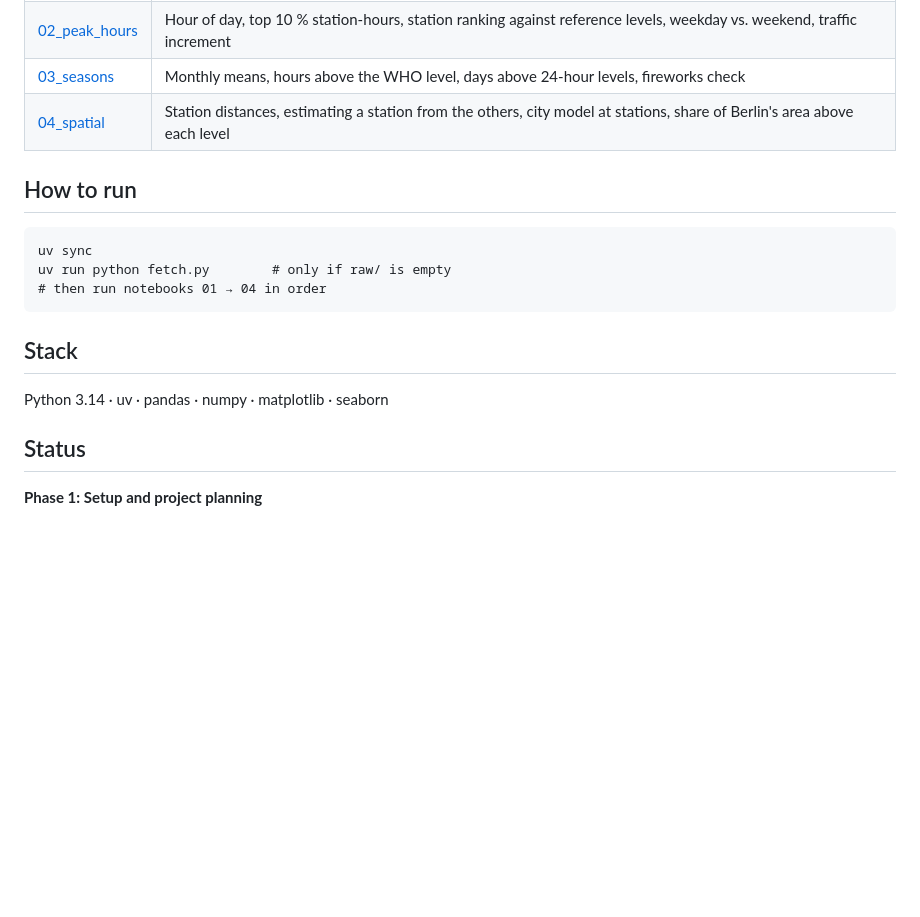
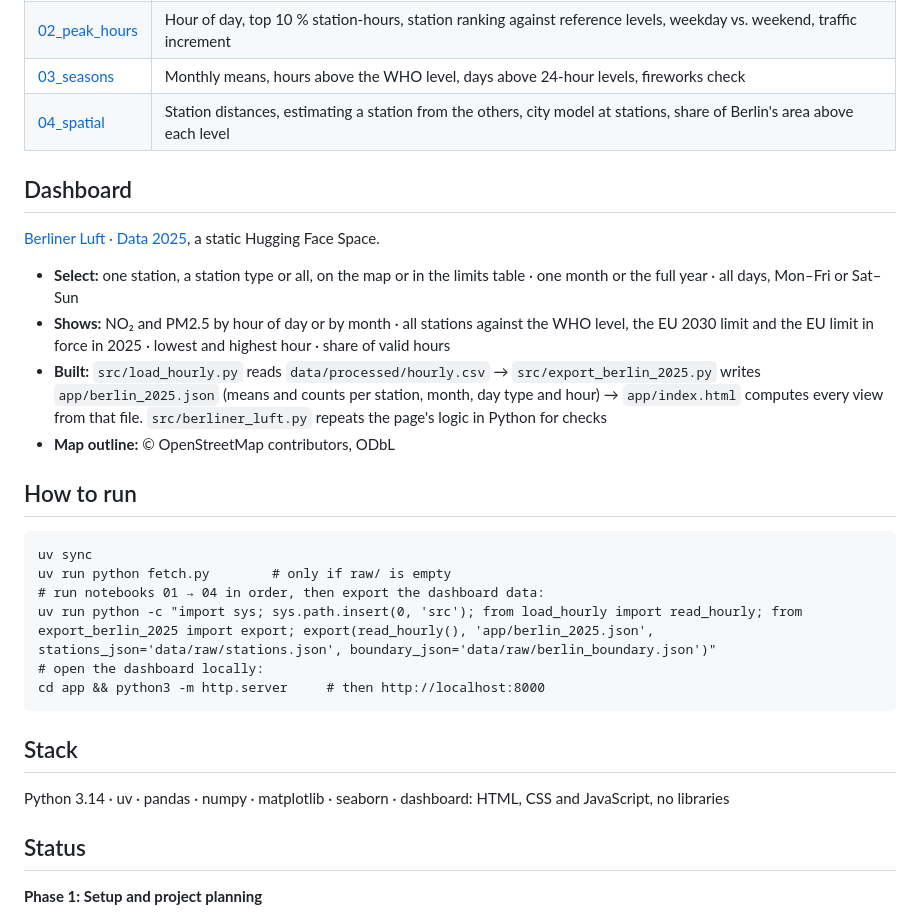
Before and after one commit to petrakuhnle/Air_Quality_Project, a Markdown page: README.md, the part around the change. GitHub-like rendering; blank space fills up the shorter version.

Commit message:
Add dashboard section to README

```diff
--- a/README.md
+++ b/README.md
@@ -163,15 +163,31 @@ from 2030 · [Directive (EU) 2024/2881, Annex I](https://eur-lex.europa.eu/eli/d
 | [03_seasons](notebooks/03_seasons.ipynb) | Monthly means, hours above the WHO level, days above 24-hour levels, fireworks check |
 | [04_spatial](notebooks/04_spatial.ipynb) | Station distances, estimating a station from the others, city model at stations, share of Berlin's area above each level |
 
+## Dashboard
+
+[Berliner Luft · Data 2025](https://huggingface.co/spaces/petrakuhnle/berliner-luft), a static Hugging Face Space.
+
+- **Select:** one station, a station type or all, on the map or in the limits table · one month or the
+  full year · all days, Mon–Fri or Sat–Sun
+- **Shows:** NO₂ and PM2.5 by hour of day or by month · all stations against the WHO level, the EU 2030
+  limit and the EU limit in force in 2025 · lowest and highest hour · share of valid hours
+- **Built:** `src/load_hourly.py` reads `data/processed/hourly.csv` → `src/export_berlin_2025.py` writes
+  `app/berlin_2025.json` (means and counts per station, month, day type and hour) → `app/index.html`
+  computes every view from that file. `src/berliner_luft.py` repeats the page's logic in Python for checks
+- **Map outline:** © OpenStreetMap contributors, ODbL
+
 ## How to run
 
     uv sync
     uv run python fetch.py        # only if raw/ is empty
-    # then run notebooks 01 → 04 in order
+    # run notebooks 01 → 04 in order, then export the dashboard data:
+    uv run python -c "import sys; sys.path.insert(0, 'src'); from load_hourly import read_hourly; from export_berlin_2025 import export; export(read_hourly(), 'app/berlin_2025.json', stations_json='data/raw/stations.json', boundary_json='data/raw/berlin_boundary.json')"
+    # open the dashboard locally:
+    cd app && python3 -m http.server     # then http://localhost:8000
 
 ## Stack
 
-Python 3.14 · uv · pandas · numpy · matplotlib · seaborn
+Python 3.14 · uv · pandas · numpy · matplotlib · seaborn · dashboard: HTML, CSS and JavaScript, no libraries
 
 ## Status
 
```
